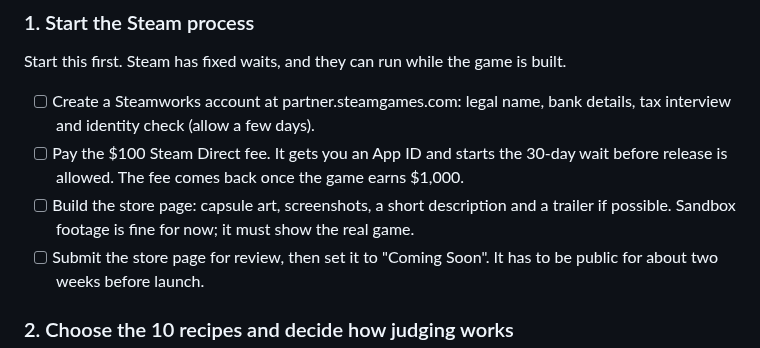
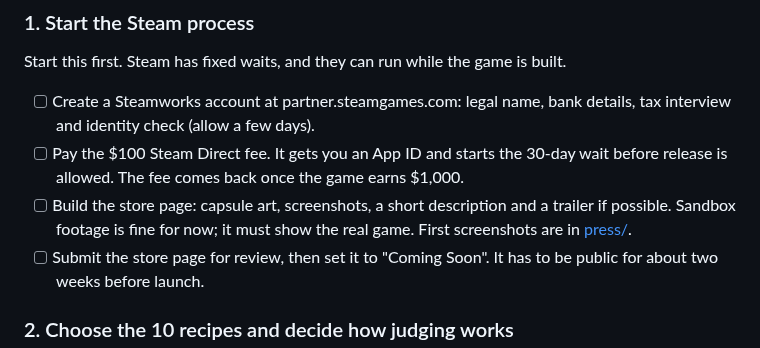
Before and after one commit to Gamemackerel/soupgame, a Markdown page: ROADMAP.md, the part around the change. Drawn GitHub-style.

```diff
--- a/ROADMAP.md
+++ b/ROADMAP.md
@@ -21,7 +21,7 @@ Start this first. Steam has fixed waits, and they can run while the game is buil
 
 - [ ] Create a Steamworks account at partner.steamgames.com: legal name, bank details, tax interview and identity check (allow a few days).
 - [ ] Pay the $100 Steam Direct fee. It gets you an App ID and starts the 30-day wait before release is allowed. The fee comes back once the game earns $1,000.
-- [ ] Build the store page: capsule art, screenshots, a short description and a trailer if possible. Sandbox footage is fine for now; it must show the real game.
+- [ ] Build the store page: capsule art, screenshots, a short description and a trailer if possible. Sandbox footage is fine for now; it must show the real game. First screenshots are in [press/](press/README.md).
 - [ ] Submit the store page for review, then set it to "Coming Soon". It has to be public for about two weeks before launch.
 
 ### 2. Choose the 10 recipes and decide how judging works
```
Also changed, not shown: README.md (+9 -0 lines), press/README.md (added, +20 -0 lines), press/screenshots/fire-extinguisher.png (added), press/screenshots/judges-chopped.png (added), press/screenshots/judges-tasting.png (added), press/screenshots/making-dough.png (added), press/screenshots/searing-beef.png (added), press/screenshots/tomato-soup-boiling.png (added).
